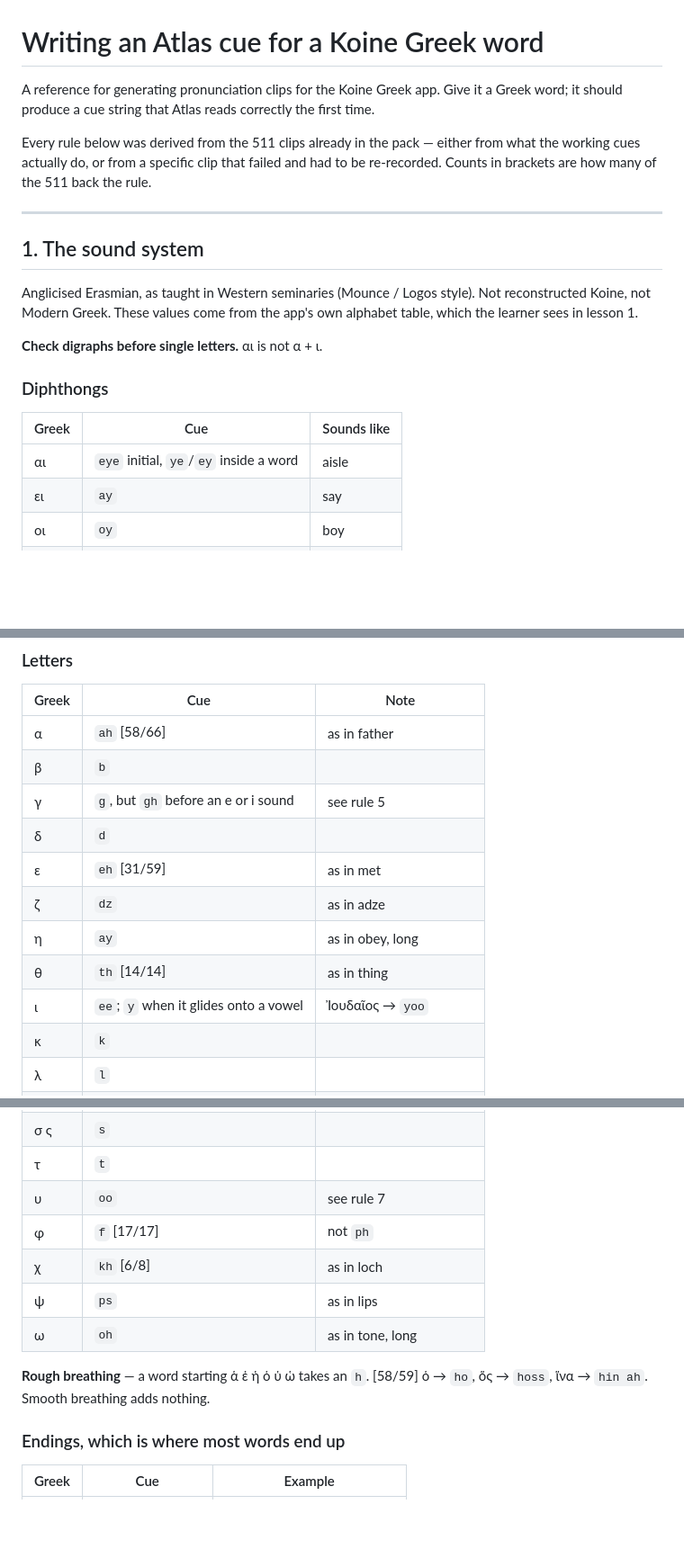
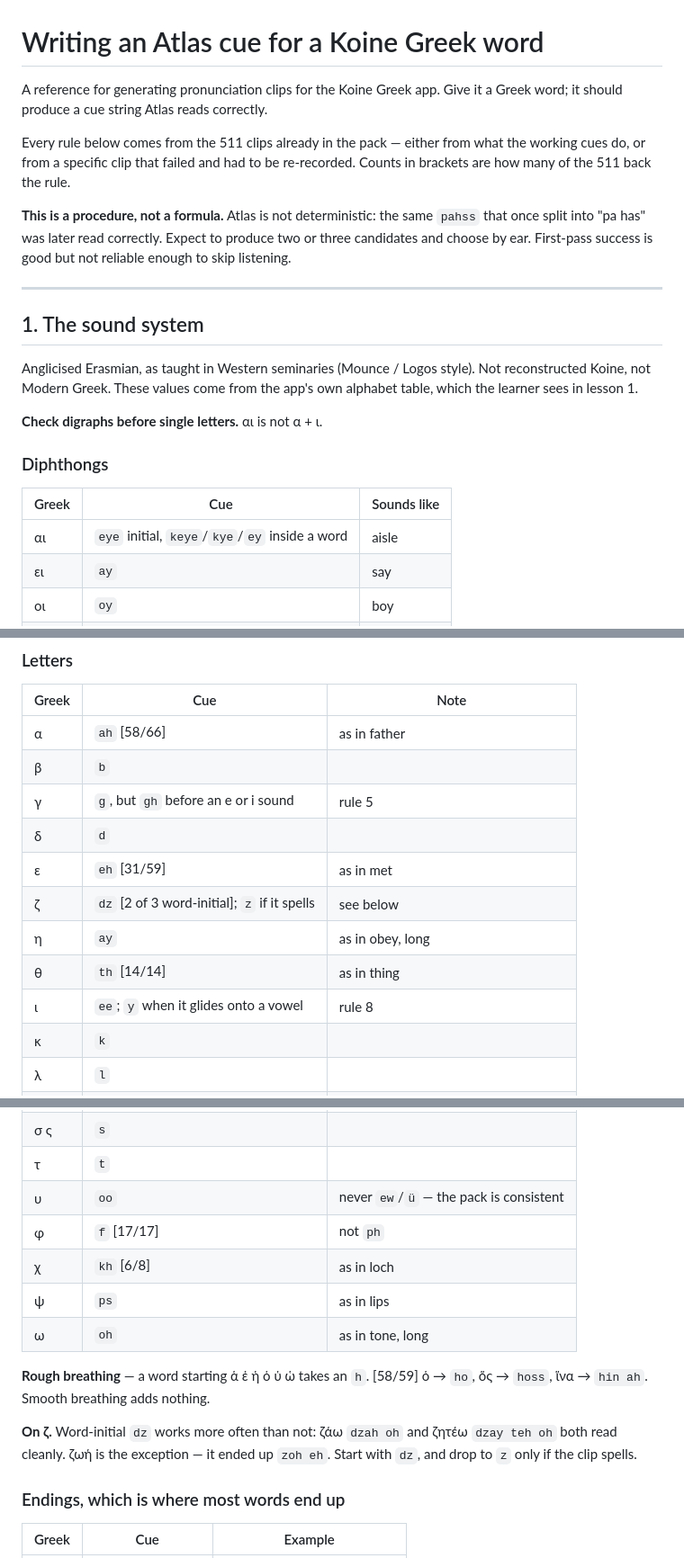
Before and after one commit to kwozymoto/koine-greek, a Markdown page: docs/atlas-cue-guide.md, 3 parts joined by grey strips. Shown at 90% size. Rendered like a GitHub page; blank space fills up the shorter version.

```diff
--- a/docs/atlas-cue-guide.md
+++ b/docs/atlas-cue-guide.md
@@ -1,13 +1,16 @@
 # Writing an Atlas cue for a Koine Greek word
 
 A reference for generating pronunciation clips for the Koine Greek app. Give
-it a Greek word; it should produce a cue string that Atlas reads correctly
-the first time.
+it a Greek word; it should produce a cue string Atlas reads correctly.
 
-Every rule below was derived from the 511 clips already in the pack — either
-from what the working cues actually do, or from a specific clip that failed
-and had to be re-recorded. Counts in brackets are how many of the 511 back
-the rule.
+Every rule below comes from the 511 clips already in the pack — either from
+what the working cues do, or from a specific clip that failed and had to be
+re-recorded. Counts in brackets are how many of the 511 back the rule.
+
+**This is a procedure, not a formula.** Atlas is not deterministic: the same
+`pahss` that once split into "pa has" was later read correctly. Expect to
+produce two or three candidates and choose by ear. First-pass success is
+good but not reliable enough to skip listening.
 
 ---
 
@@ -23,7 +26,7 @@ own alphabet table, which the learner sees in lesson 1.
 
 | Greek | Cue | Sounds like |
 |---|---|---|
-| αι | `eye` initial, `ye`/`ey` inside a word | aisle |
+| αι | `eye` initial, `keye`/`kye`/`ey` inside a word | aisle |
 | ει | `ay` | say |
 | οι | `oy` | boy |
 | υι | `wee` | — |
@@ -38,13 +41,13 @@ own alphabet table, which the learner sees in lesson 1.
 |---|---|---|
 | α | `ah` [58/66] | as in father |
 | β | `b` | |
-| γ | `g`, but `gh` before an e or i sound | see rule 5 |
+| γ | `g`, but `gh` before an e or i sound | rule 5 |
 | δ | `d` | |
 | ε | `eh` [31/59] | as in met |
-| ζ | `dz` | as in adze |
+| ζ | `dz` [2 of 3 word-initial]; `z` if it spells | see below |
 | η | `ay` | as in obey, long |
 | θ | `th` [14/14] | as in thing |
-| ι | `ee`; `y` when it glides onto a vowel | Ἰουδαῖος → `yoo` |
+| ι | `ee`; `y` when it glides onto a vowel | rule 8 |
 | κ | `k` | |
 | λ | `l` | |
 | μ | `m` | |
@@ -55,15 +58,18 @@ own alphabet table, which the learner sees in lesson 1.
 | ρ | `r` | plain English r, not trilled |
 | σ ς | `s` | |
 | τ | `t` | |
-| υ | `oo` | see rule 7 |
+| υ | `oo` | never `ew`/`ü` — the pack is consistent |
 | φ | `f` [17/17] | not `ph` |
 | χ | `kh` [6/8] | as in loch |
 | ψ | `ps` | as in lips |
 | ω | `oh` | as in tone, long |
 
 **Rough breathing** — a word starting ἁ ἑ ἡ ὁ ὑ ὡ takes an `h`. [58/59]
-ὁ → `ho`, ὅς → `hoss`, ἵνα → `hin ah`.
-Smooth breathing adds nothing.
+ὁ → `ho`, ὅς → `hoss`, ἵνα → `hin ah`. Smooth breathing adds nothing.
+
+**On ζ.** Word-initial `dz` works more often than not: ζάω `dzah oh` and
+ζητέω `dzay teh oh` both read cleanly. ζωή is the exception — it ended up
+`zoh eh`. Start with `dz`, and drop to `z` only if the clip spells.
 
 ### Endings, which is where most words end up
 
```
Also changed, not shown: other parts of docs/atlas-cue-guide.md (+96 -74 lines).
